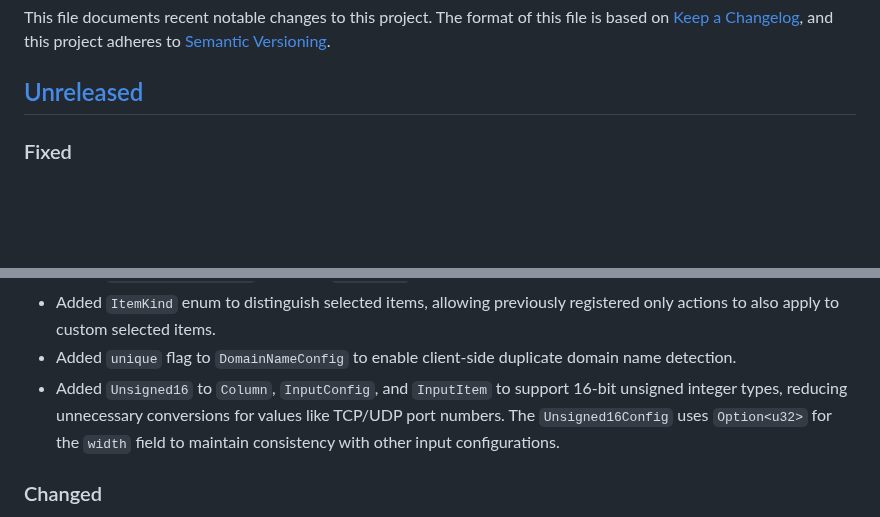
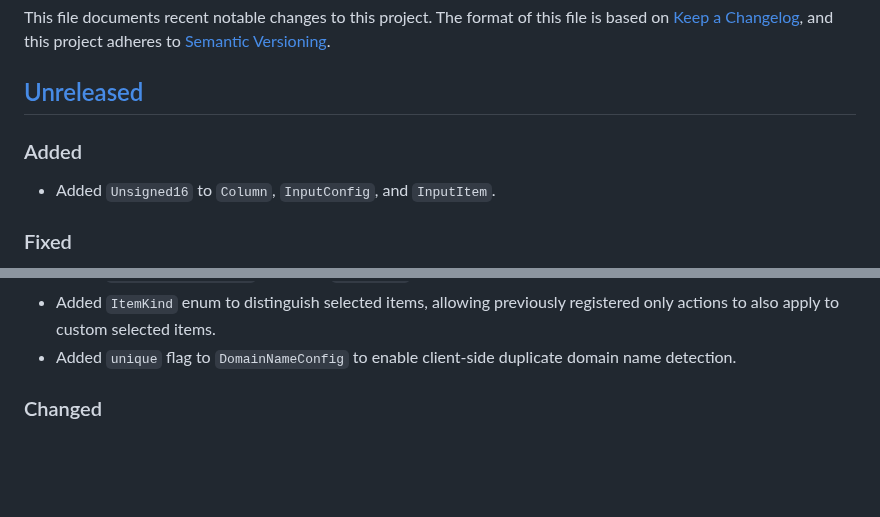
Before and after one commit to aicers/frontary, a Markdown page: CHANGELOG.md, 2 parts joined by grey strips. GitHub-like rendering; blank space fills up the shorter version.

Commit message:
Refine Unsigned16 entry in CHANGELOG

```diff
--- a/CHANGELOG.md
+++ b/CHANGELOG.md
@@ -5,6 +5,10 @@ file is based on [Keep a Changelog](https://keepachangelog.com/en/1.0.0/), and
 this project adheres to [Semantic Versioning](https://semver.org/spec/v2.0.0.html).
 
 ## [Unreleased]
+
+### Added
+
+- Added `Unsigned16` to `Column`, `InputConfig`, and `InputItem`.
 
 ### Fixed
 
@@ -28,10 +32,6 @@ this project adheres to [Semantic Versioning](https://semver.org/spec/v2.0.0.htm
   only actions to also apply to custom selected items.
 - Added `unique` flag to `DomainNameConfig` to enable client-side duplicate
   domain name detection.
-- Added `Unsigned16` to `Column`, `InputConfig`, and `InputItem` to support
-  16-bit unsigned integer types, reducing unnecessary conversions for values
-  like TCP/UDP port numbers. The `Unsigned16Config` uses `Option<u32>` for
-  the `width` field to maintain consistency with other input configurations.
 
 ### Changed
 
```
